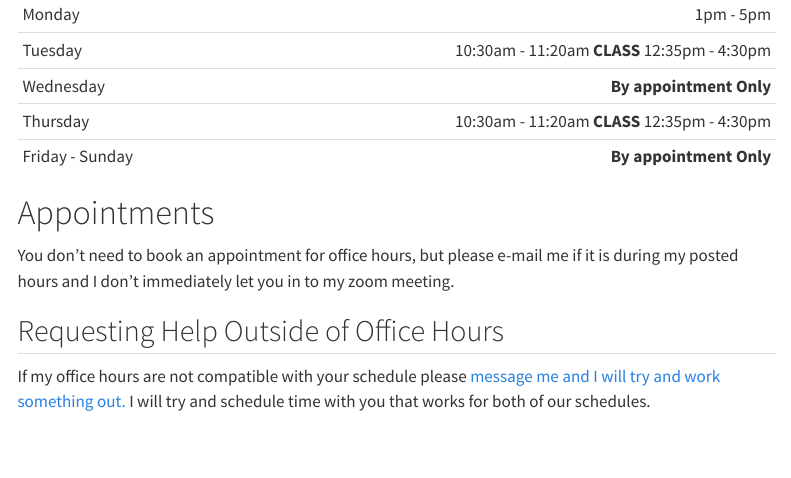
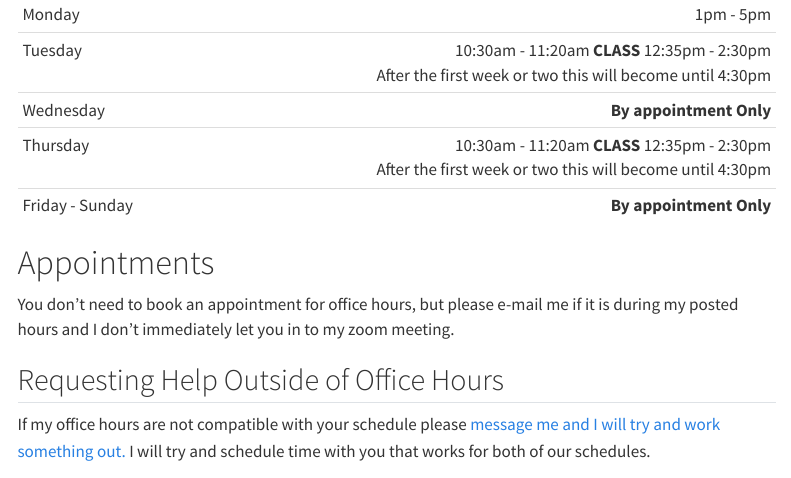
Before and after one commit to Tuck-Williamson/gainfo, a Quarto document (index.qmd): the page in a window 1100 px wide, from 770 px down. Rendered offline with R 4.5, knitr and Pandoc in place of Quarto, with nearby package versions; menus at the side of the page are left out.

Commit message:
Updated first two week schedule.

```diff
--- a/index.qmd
+++ b/index.qmd
@@ -137,9 +137,9 @@ to zoom, but you are welcome to drop in at room **105F** to see me.
 | Day       |                                           Hours |
 |:----------|-------------------:|
 | Monday    |                                       1pm - 5pm |
-| Tuesday   |                                 10:30am - 11:20am **CLASS** 12:35pm - 4:30pm |
+| Tuesday   | 10:30am - 11:20am **CLASS** 12:35pm - 2:30pm<br>After the first week or two this will become until 4:30pm |
 | Wednesday |               **By appointment Only**                        |
-| Thursday   |                                 10:30am - 11:20am **CLASS** 12:35pm - 4:30pm |
+| Thursday   | 10:30am - 11:20am **CLASS** 12:35pm - 2:30pm<br>After the first week or two this will become until 4:30pm |
 | Friday - Sunday   |                **By appointment Only**  |
 : Office Hours (updated {{< meta date-modified >}} ) {.striped }
 
```
Also changed, not shown: 1 other file.
